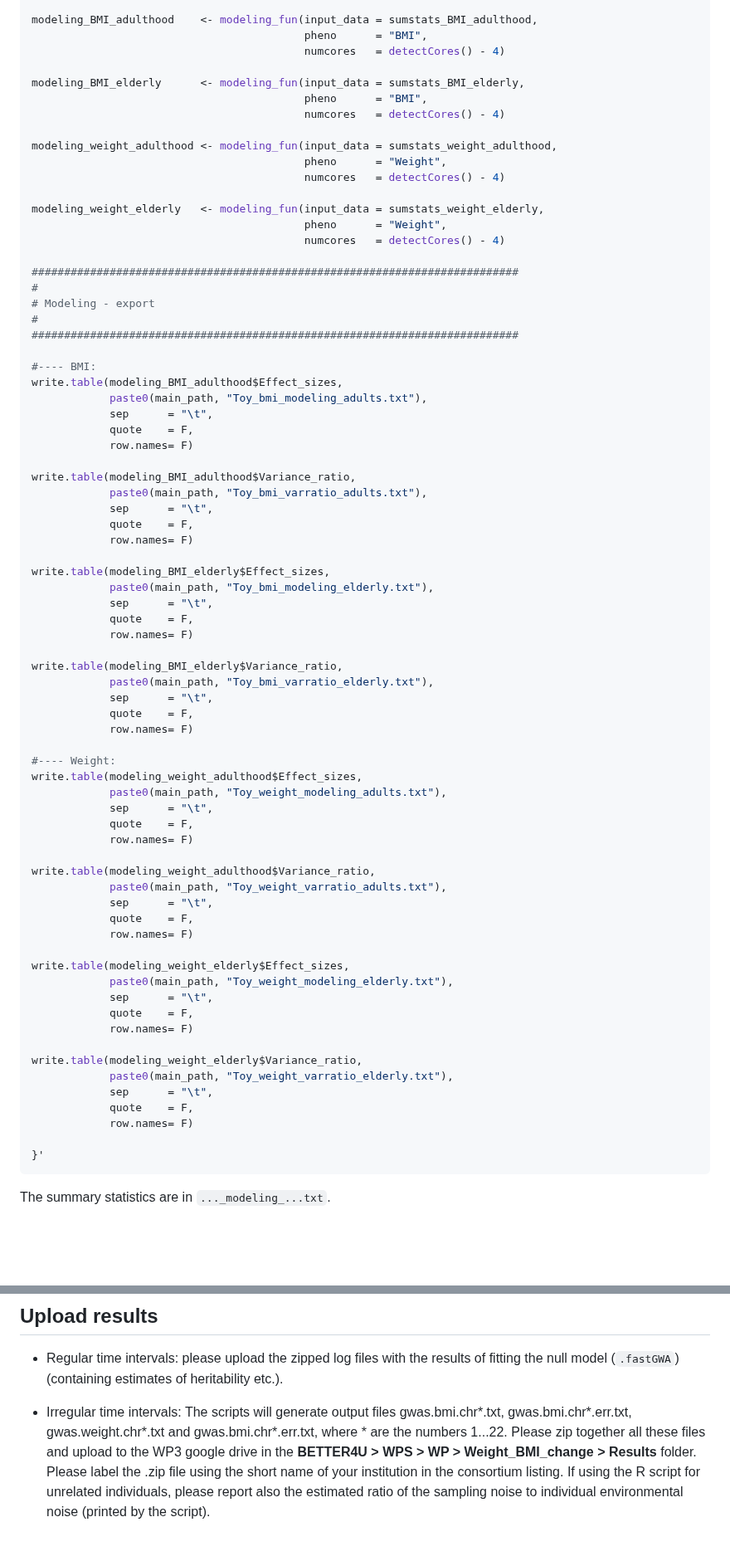
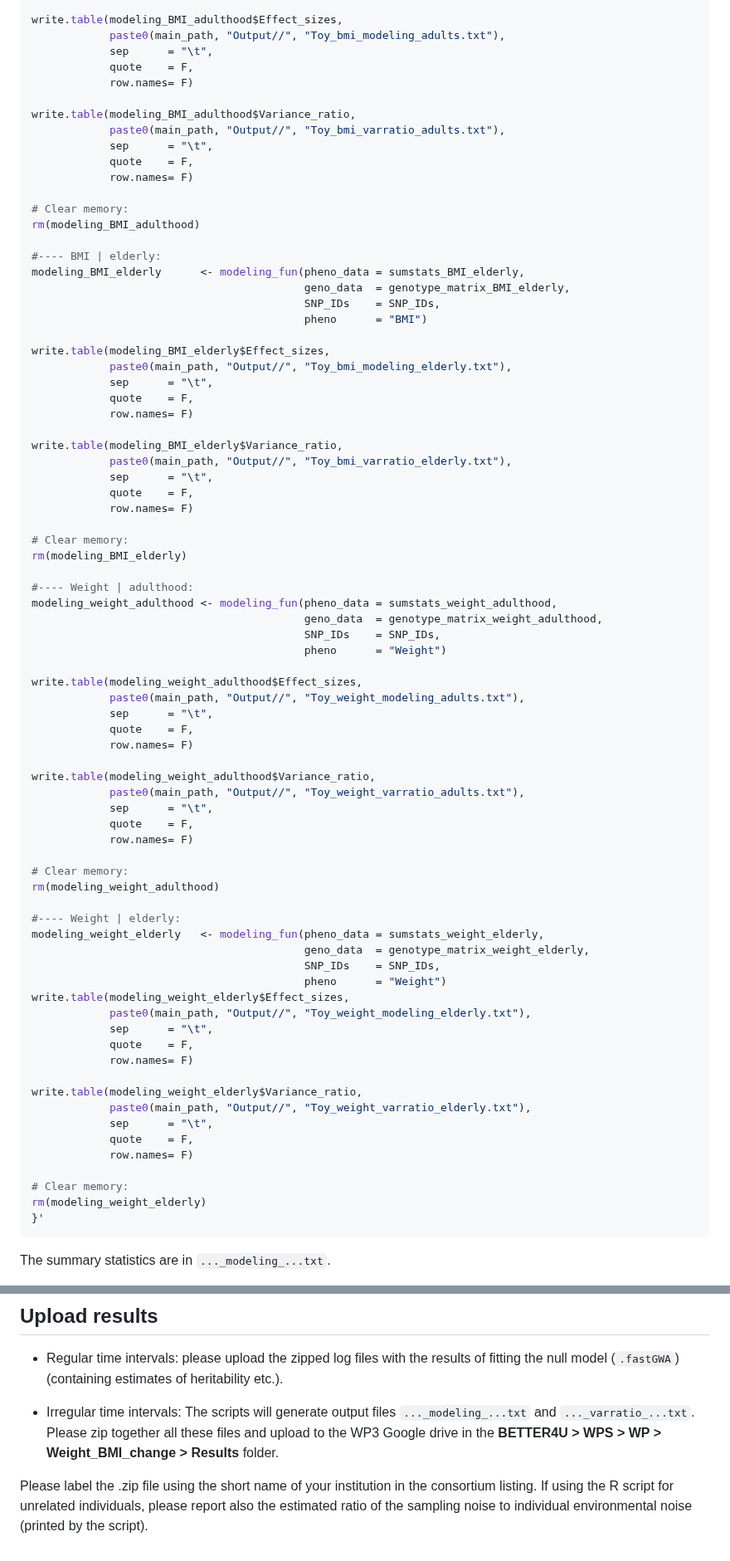
Before and after one commit to moulos-lab/better4u, a Markdown page: 02_longitudinal_gwas/WP3_longitudinalGWAS_toy_dataset_analysis_guidelines.md, 2 parts joined by grey strips. Shown at 83% size. Rendered like a GitHub page; blank space fills up the shorter version.

````diff
--- a/02_longitudinal_gwas/WP3_longitudinalGWAS_toy_dataset_analysis_guidelines.md
+++ b/02_longitudinal_gwas/WP3_longitudinalGWAS_toy_dataset_analysis_guidelines.md
@@ -1146,76 +1188,80 @@ sumstats_weight_elderly <-
 
-modeling_BMI_adulthood    <- modeling_fun(input_data = sumstats_BMI_adulthood,
-                                          pheno      = "BMI",
-                                          numcores   = detectCores() - 4)
-
-modeling_BMI_elderly      <- modeling_fun(input_data = sumstats_BMI_elderly,
-                                          pheno      = "BMI",
-                                          numcores   = detectCores() - 4)
-
-modeling_weight_adulthood <- modeling_fun(input_data = sumstats_weight_adulthood,
-                                          pheno      = "Weight",
-                                          numcores   = detectCores() - 4)
-
-modeling_weight_elderly   <- modeling_fun(input_data = sumstats_weight_elderly,
-                                          pheno      = "Weight",
-                                          numcores   = detectCores() - 4)
-
-###########################################################################
-#
-# Modeling - export
-#
-###########################################################################
-
-#---- BMI:
 write.table(modeling_BMI_adulthood$Effect_sizes,
-            paste0(main_path, "Toy_bmi_modeling_adults.txt"),
+            paste0(main_path, "Output//", "Toy_bmi_modeling_adults.txt"),
             sep      = "\t",
             quote    = F,
             row.names= F)
 
 write.table(modeling_BMI_adulthood$Variance_ratio,
-            paste0(main_path, "Toy_bmi_varratio_adults.txt"),
+            paste0(main_path, "Output//", "Toy_bmi_varratio_adults.txt"),
             sep      = "\t",
             quote    = F,
             row.names= F)
 
+# Clear memory:
+rm(modeling_BMI_adulthood)
+
+#---- BMI | elderly:
+modeling_BMI_elderly      <- modeling_fun(pheno_data = sumstats_BMI_elderly,
+                                          geno_data  = genotype_matrix_BMI_elderly,
+                                          SNP_IDs    = SNP_IDs,
+                                          pheno      = "BMI")
+
 write.table(modeling_BMI_elderly$Effect_sizes,
-            paste0(main_path, "Toy_bmi_modeling_elderly.txt"),
+            paste0(main_path, "Output//", "Toy_bmi_modeling_elderly.txt"),
             sep      = "\t",
             quote    = F,
             row.names= F)
 
 write.table(modeling_BMI_elderly$Variance_ratio,
-            paste0(main_path, "Toy_bmi_varratio_elderly.txt"),
+            paste0(main_path, "Output//", "Toy_bmi_varratio_elderly.txt"),
             sep      = "\t",
             quote    = F,
             row.names= F)
 
-#---- Weight:
+# Clear memory:
+rm(modeling_BMI_elderly)
+
+#---- Weight | adulthood:
+modeling_weight_adulthood <- modeling_fun(pheno_data = sumstats_weight_adulthood,
+                                          geno_data  = genotype_matrix_weight_adulthood,
+                                          SNP_IDs    = SNP_IDs,
+                                          pheno      = "Weight")
+
 write.table(modeling_weight_adulthood$Effect_sizes,
-            paste0(main_path, "Toy_weight_modeling_adults.txt"),
+            paste0(main_path, "Output//", "Toy_weight_modeling_adults.txt"),
             sep      = "\t",
             quote    = F,
             row.names= F)
 
 write.table(modeling_weight_adulthood$Variance_ratio,
-            paste0(main_path, "Toy_weight_varratio_adults.txt"),
+            paste0(main_path, "Output//", "Toy_weight_varratio_adults.txt"),
             sep      = "\t",
             quote    = F,
             row.names= F)
 
+# Clear memory:
+rm(modeling_weight_adulthood)
+
+#---- Weight | elderly:
+modeling_weight_elderly   <- modeling_fun(pheno_data = sumstats_weight_elderly,
+                                          geno_data  = genotype_matrix_weight_elderly,
+                                          SNP_IDs    = SNP_IDs,
+                                          pheno      = "Weight")
 write.table(modeling_weight_elderly$Effect_sizes,
-            paste0(main_path, "Toy_weight_modeling_elderly.txt"),
+            paste0(main_path, "Output//", "Toy_weight_modeling_elderly.txt"),
             sep      = "\t",
             quote    = F,
             row.names= F)
 
 write.table(modeling_weight_elderly$Variance_ratio,
-            paste0(main_path, "Toy_weight_varratio_elderly.txt"),
+            paste0(main_path, "Output//", "Toy_weight_varratio_elderly.txt"),
             sep      = "\t",
             quote    = F,
             row.names= F)
 
+# Clear memory:
+rm(modeling_weight_elderly)
 }'
 ```
 
@@ -1237,4 +1283,6 @@ zip -r Toy_weight_modeling_elderly.zip Toy_weight_modeling_elderly.txt
 
 * Regular time intervals: please upload the zipped log files with the results of fitting the null model (`.fastGWA`) (containing estimates of heritability etc.).
 
-* Irregular time intervals: The scripts will generate output files gwas.bmi.chr*.txt, gwas.bmi.chr*.err.txt, gwas.weight.chr*.txt and gwas.bmi.chr*.err.txt, where * are the numbers 1...22. Please zip together all these files and upload to the WP3 google drive in the **BETTER4U > WPS > WP > Weight_BMI_change > Results** folder. Please label the .zip file using the short name of your institution in the consortium listing. If using the R script for unrelated individuals, please report also the estimated ratio of the sampling noise to individual environmental noise (printed by the script).
+* Irregular time intervals: The scripts will generate output files `..._modeling_...txt` and `..._varratio_...txt`. Please zip together all these files and upload to the WP3 Google drive in the **BETTER4U > WPS > WP > Weight_BMI_change > Results** folder.
+
+Please label the .zip file using the short name of your institution in the consortium listing. If using the R script for unrelated individuals, please report also the estimated ratio of the sampling noise to individual environmental noise (printed by the script).
````
Also changed, not shown: other parts of 02_longitudinal_gwas/WP3_longitudinalGWAS_toy_dataset_analysis_guidelines.md (+92 -50 lines).
